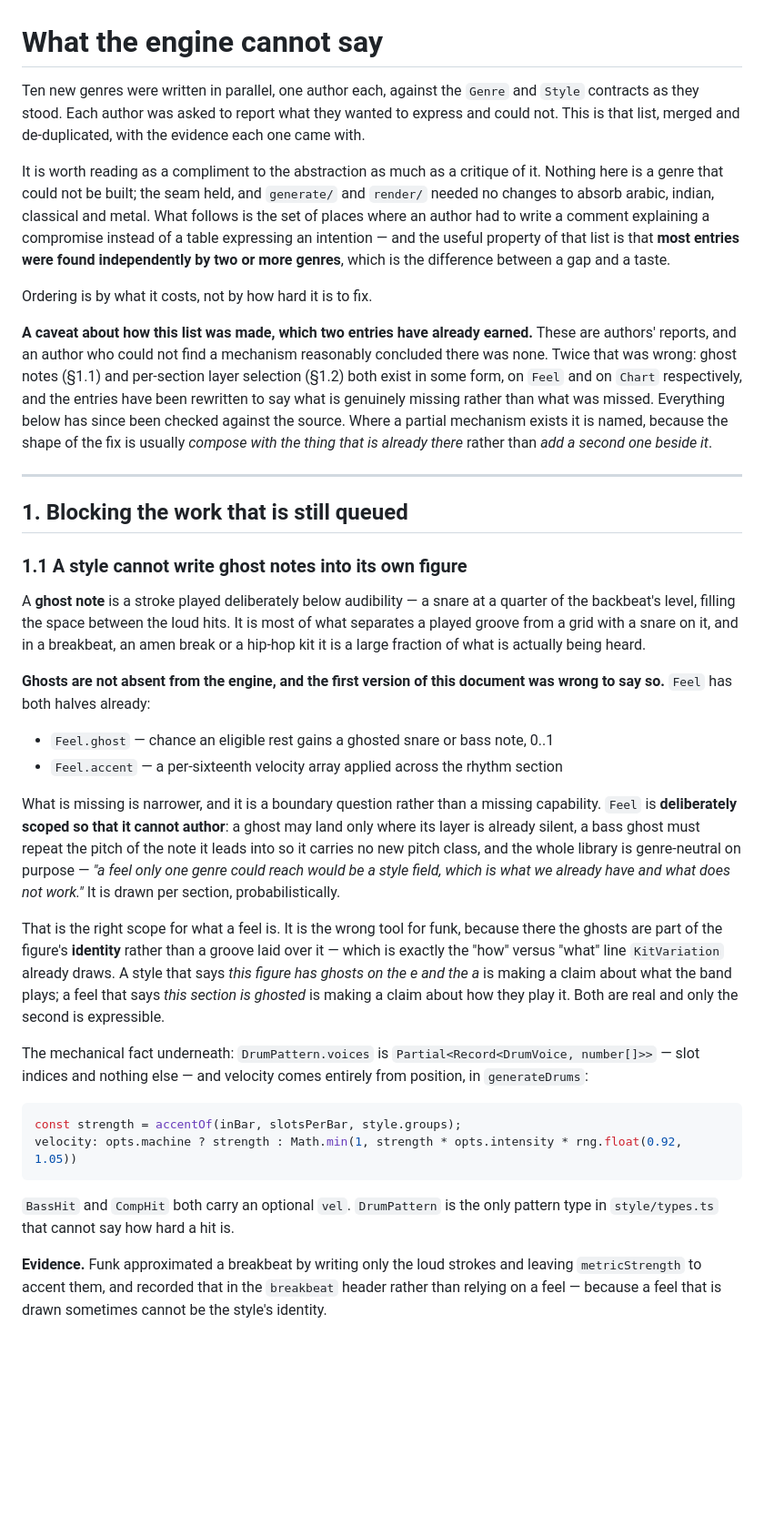
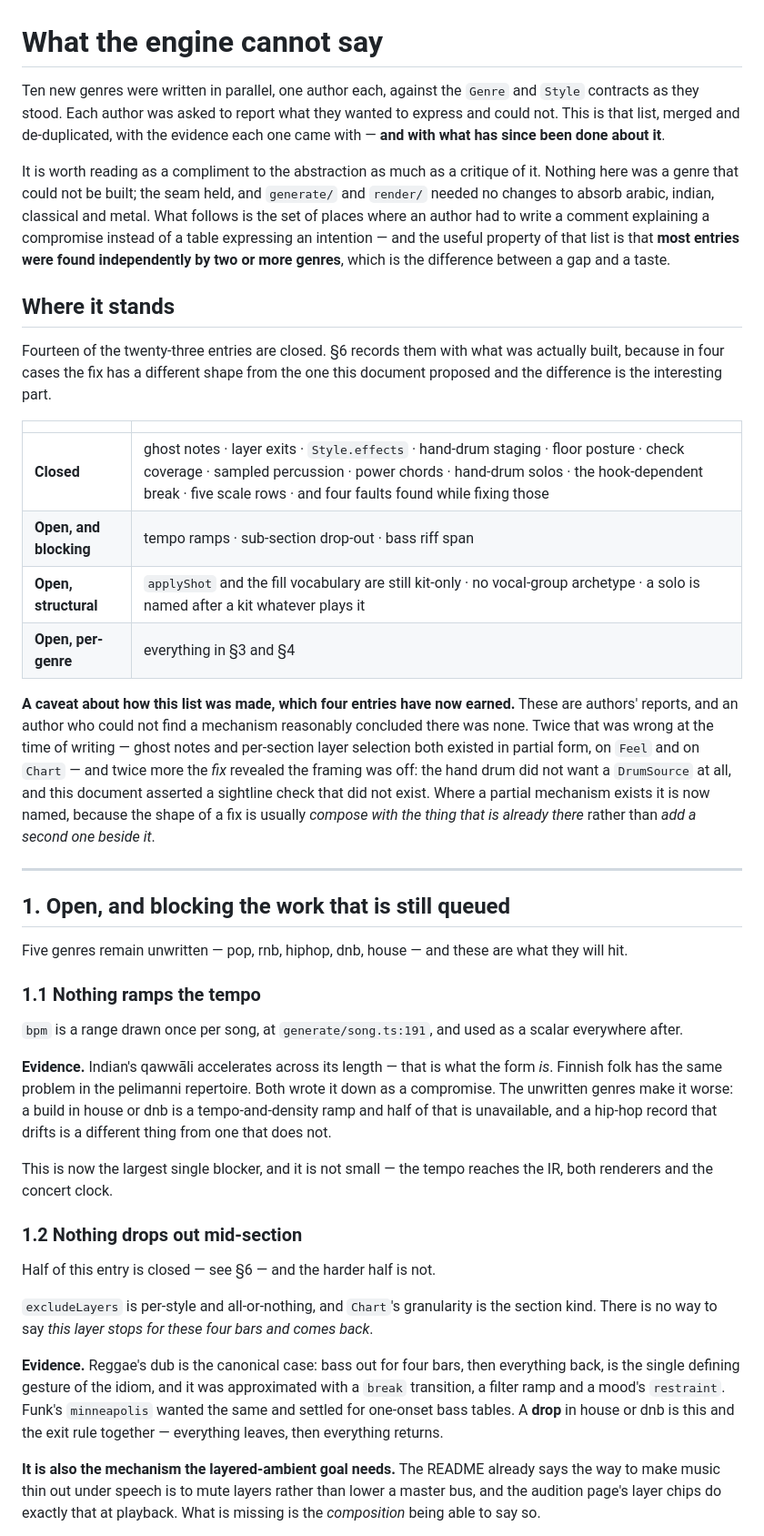
Before and after one commit to metuuu/midi-music-generator, a Markdown page: docs/engine-gaps.md, the part around one of its changes. Shown at 91% size. GitHub-like rendering; blank space fills up the shorter version.

````diff
--- a/docs/engine-gaps.md
+++ b/docs/engine-gaps.md
@@ -1,38 +1,43 @@
 # What the engine cannot say
 
-Ten new genres were written in parallel, one author each, against the `Genre` and `Style` contracts as they stood. Each author was asked to report what they wanted to express and could not. This is that list, merged and de-duplicated, with the evidence each one came with.
+Ten new genres were written in parallel, one author each, against the `Genre` and `Style` contracts as they stood. Each author was asked to report what they wanted to express and could not. This is that list, merged and de-duplicated, with the evidence each one came with — **and with what has since been done about it**.
 
-It is worth reading as a compliment to the abstraction as much as a critique of it. Nothing here is a genre that could not be built; the seam held, and `generate/` and `render/` needed no changes to absorb arabic, indian, classical and metal. What follows is the set of places where an author had to write a comment explaining a compromise instead of a table expressing an intention — and the useful property of that list is that **most entries were found independently by two or more genres**, which is the difference between a gap and a taste.
+It is worth reading as a compliment to the abstraction as much as a critique of it. Nothing here was a genre that could not be built; the seam held, and `generate/` and `render/` needed no changes to absorb arabic, indian, classical and metal. What follows is the set of places where an author had to write a comment explaining a compromise instead of a table expressing an intention — and the useful property of that list is that **most entries were found independently by two or more genres**, which is the difference between a gap and a taste.
 
-Ordering is by what it costs, not by how hard it is to fix.
+## Where it stands
 
-**A caveat about how this list was made, which two entries have already earned.** These are authors' reports, and an author who could not find a mechanism reasonably concluded there was none. Twice that was wrong: ghost notes (§1.1) and per-section layer selection (§1.2) both exist in some form, on `Feel` and on `Chart` respectively, and the entries have been rewritten to say what is genuinely missing rather than what was missed. Everything below has since been checked against the source. Where a partial mechanism exists it is named, because the shape of the fix is usually *compose with the thing that is already there* rather than *add a second one beside it*.
+Fourteen of the twenty-three entries are closed. §6 records them with what was actually built, because in four cases the fix has a different shape from the one this document proposed and the difference is the interesting part.
+
+| | |
+|---|---|
+| **Closed** | ghost notes · layer exits · `Style.effects` · hand-drum staging · floor posture · check coverage · sampled percussion · power chords · hand-drum solos · the hook-dependent break · five scale rows · and four faults found while fixing those |
+| **Open, and blocking** | tempo ramps · sub-section drop-out · bass riff span |
+| **Open, structural** | `applyShot` and the fill vocabulary are still kit-only · no vocal-group archetype · a solo is named after a kit whatever plays it |
+| **Open, per-genre** | everything in §3 and §4 |
+
+**A caveat about how this list was made, which four entries have now earned.** These are authors' reports, and an author who could not find a mechanism reasonably concluded there was none. Twice that was wrong at the time of writing — ghost notes and per-section layer selection both existed in partial form, on `Feel` and on `Chart` — and twice more the *fix* revealed the framing was off: the hand drum did not want a `DrumSource` at all, and this document asserted a sightline check that did not exist. Where a partial mechanism exists it is now named, because the shape of a fix is usually *compose with the thing that is already there* rather than *add a second one beside it*.
 
 ---
 
-## 1. Blocking the work that is still queued
+## 1. Open, and blocking the work that is still queued
 
-### 1.1 A style cannot write ghost notes into its own figure
+Five genres remain unwritten — pop, rnb, hiphop, dnb, house — and these are what they will hit.
 
-A **ghost note** is a stroke played deliberately below audibility — a snare at a quarter of the backbeat's level, filling the space between the loud hits. It is most of what separates a played groove from a grid with a snare on it, and in a breakbeat, an amen break or a hip-hop kit it is a large fraction of what is actually being heard.
+### 1.1 Nothing ramps the tempo
 
-**Ghosts are not absent from the engine, and the first version of this document was wrong to say so.** `Feel` has both halves already:
+`bpm` is a range drawn once per song, at `generate/song.ts:191`, and used as a scalar everywhere after.
 
-- `Feel.ghost` — chance an eligible rest gains a ghosted snare or bass note, 0..1
-- `Feel.accent` — a per-sixteenth velocity array applied across the rhythm section
+**Evidence.** Indian's qawwāli accelerates across its length — that is what the form *is*. Finnish folk has the same problem in the pelimanni repertoire. Both wrote it down as a compromise. The unwritten genres make it worse: a build in house or dnb is a tempo-and-density ramp and half of that is unavailable, and a hip-hop record that drifts is a different thing from one that does not.
 
-What is missing is narrower, and it is a boundary question rather than a missing capability. `Feel` is **deliberately scoped so that it cannot author**: a ghost may land only where its layer is already silent, a bass ghost must repeat the pitch of the note it leads into so it carries no new pitch class, and the whole library is genre-neutral on purpose — *"a feel only one genre could reach would be a style field, which is what we already have and what does not work."* It is drawn per section, probabilistically.
+This is now the largest single blocker, and it is not small — the tempo reaches the IR, both renderers and the concert clock.
 
-That is the right scope for what a feel is. It is the wrong tool for funk, because there the ghosts are part of the figure's **identity** rather than a groove laid over it — which is exactly the "how" versus "what" line `KitVariation` already draws. A style that says *this figure has ghosts on the e and the a* is making a claim about what the band plays; a feel that says *this section is ghosted* is making a claim about how they play it. Both are real and only the second is expressible.
+### 1.2 Nothing drops out mid-section
 
-The mechanical fact underneath: `DrumPattern.voices` is `Partial<Record<DrumVoice, number[]>>` — slot indices and nothing else — and velocity comes entirely from position, in `generateDrums`:
+Half of this entry is closed — see §6 — and the harder half is not.
 
-```ts
-const strength = accentOf(inBar, slotsPerBar, style.groups);
-velocity: opts.machine ? strength : Math.min(1, strength * opts.intensity * rng.float(0.92, 1.05))
-```
+`excludeLayers` is per-style and all-or-nothing, and `Chart`'s granularity is the section kind. There is no way to say *this layer stops for these four bars and comes back*.
 
-`BassHit` and `CompHit` both carry an optional `vel`. `DrumPattern` is the only pattern type in `style/types.ts` that cannot say how hard a hit is.
+**Evidence.** Reggae's dub is the canonical case: bass out for four bars, then everything back, is the single defining gesture of the idiom, and it was approximated with a `break` transition, a filter ramp and a mood's `restraint`. Funk's `minneapolis` wanted the same and settled for one-onset bass tables. A **drop** in house or dnb is this and the exit rule together — everything leaves, then everything returns.
 
-**Evidence.** Funk approximated a breakbeat by writing only the loud strokes and leaving `metricStrength` to accent them, and recorded that in the `breakbeat` header rather than relying on a feel — because a feel that is drawn sometimes cannot be the style's identity.
+**It is also the mechanism the layered-ambient goal needs.** The README already says the way to make music thin out under speech is to mute layers rather than lower a master bus, and the audition page's layer chips do exactly that at playback. What is missing is the *composition* being able to say so.
 
````
Also changed, not shown: other parts of docs/engine-gaps.md (+86 -127 lines).
